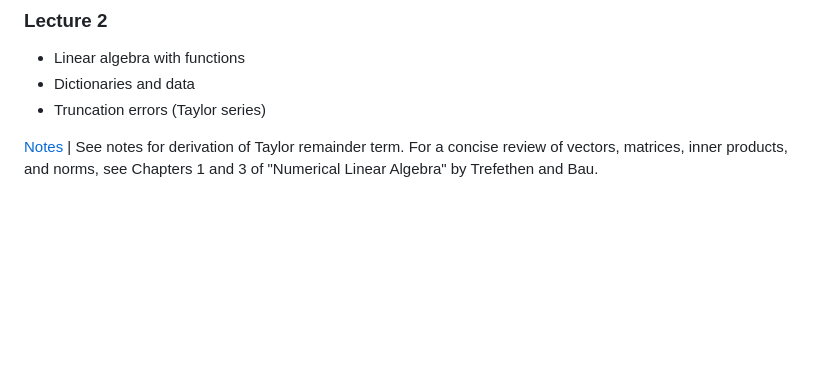
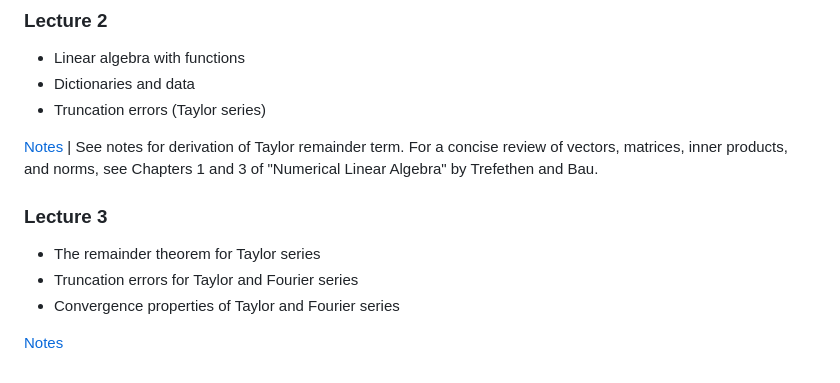
Before and after one commit to ajhPHROS/MATH-6600, a Markdown page: README.md, the part around the change. GitHub-like rendering; blank space fills up the shorter version.

Commit message:
Add lecture03 summary

```diff
--- a/README.md
+++ b/README.md
@@ -87,3 +87,11 @@ A list of possible candidates for project topics will be assembled below as the
 - Truncation errors (Taylor series)
 
 [Notes](notes/lecture02.pdf) | See notes for derivation of Taylor remainder term. For a concise review of vectors, matrices, inner products, and norms, see Chapters 1 and 3 of "Numerical Linear Algebra" by Trefethen and Bau.
+
+### Lecture 3
+
+- The remainder theorem for Taylor series
+- Truncation errors for Taylor and Fourier series
+- Convergence properties of Taylor and Fourier series
+
+[Notes](notes/lecture03.pdf)
```
